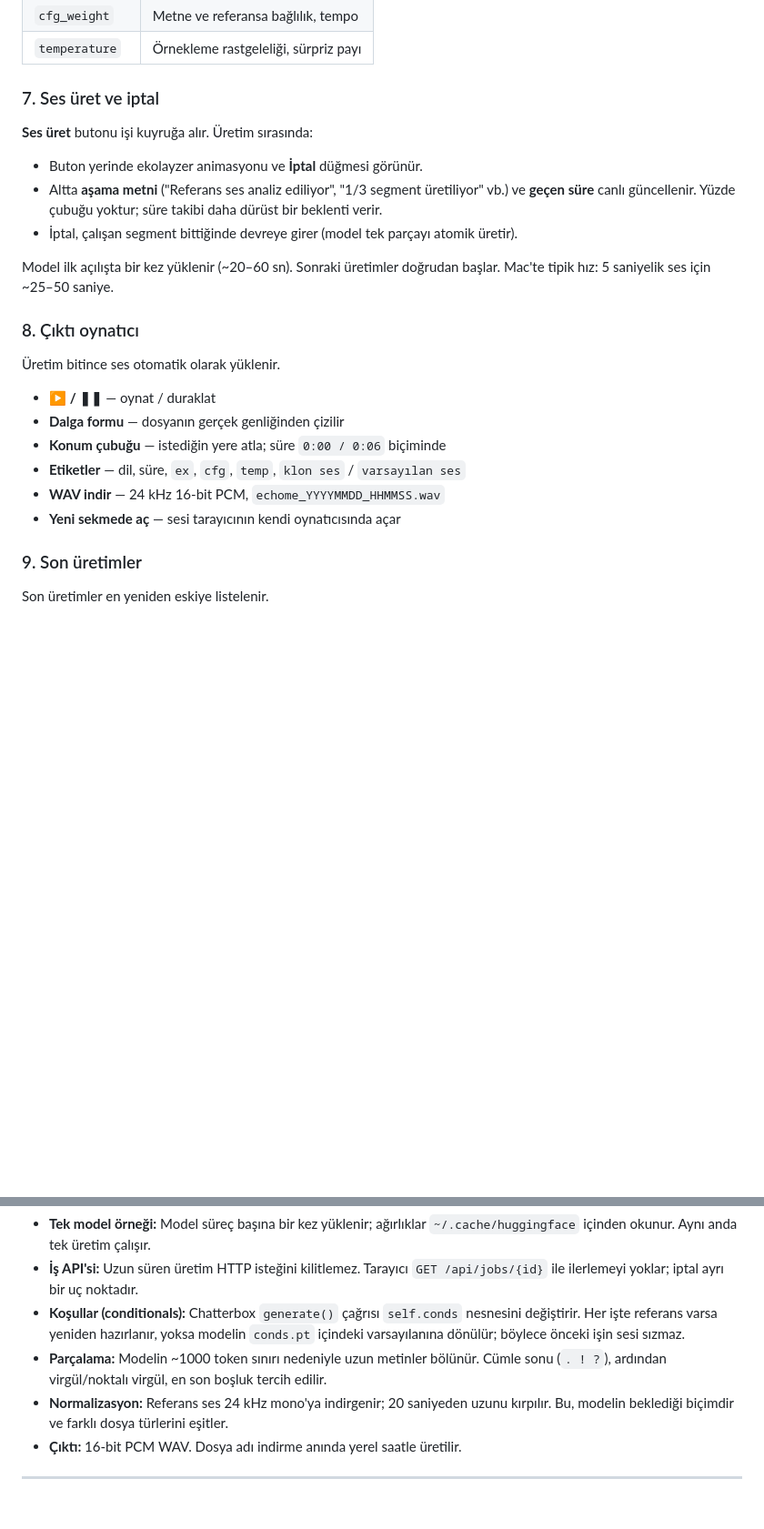
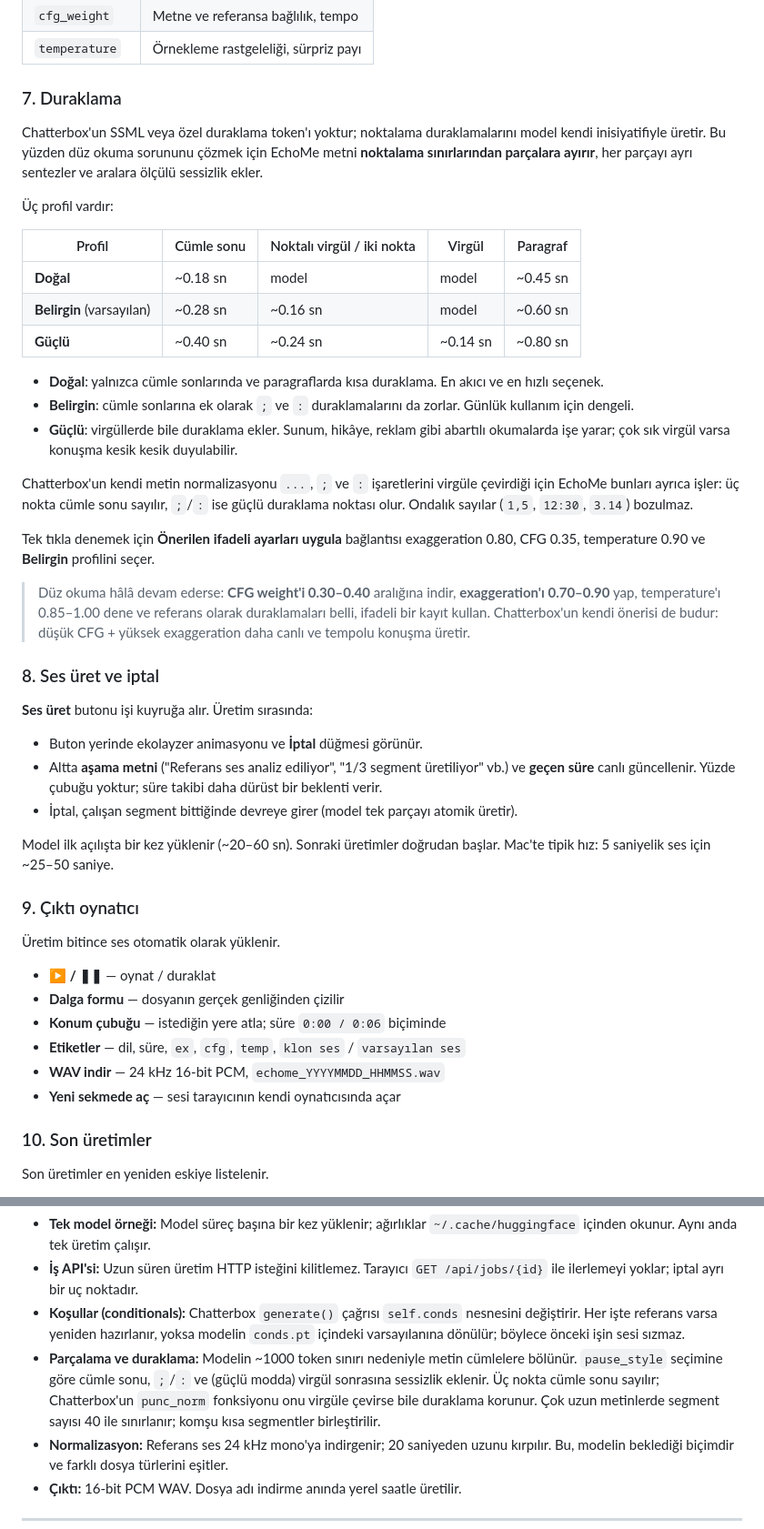
Before and after one commit to sarp-u/EchoMe, a Markdown page: README.md, 2 parts joined by grey strips. Shown at 91% size. Drawn GitHub-style; blank space fills up the shorter version.

```diff
--- a/README.md
+++ b/README.md
@@ -166,7 +169,44 @@ Diğer iki parametreyle karıştırmamak için:
 | `cfg_weight` | Metne ve referansa bağlılık, tempo |
 | `temperature` | Örnekleme rastgeleliği, sürpriz payı |
 
-### 7. Ses üret ve iptal
+### 7. Duraklama
+
+Chatterbox'un SSML veya özel duraklama token'ı yoktur; noktalama duraklamalarını
+model kendi inisiyatifiyle üretir. Bu yüzden düz okuma sorununu çözmek için
+EchoMe metni **noktalama sınırlarından parçalara ayırır**, her parçayı ayrı
+sentezler ve aralara ölçülü sessizlik ekler.
+
+Üç profil vardır:
+
+| Profil | Cümle sonu | Noktalı virgül / iki nokta | Virgül | Paragraf |
+| --- | --- | --- | --- | --- |
+| **Doğal** | ~0.18 sn | model | model | ~0.45 sn |
+| **Belirgin** (varsayılan) | ~0.28 sn | ~0.16 sn | model | ~0.60 sn |
+| **Güçlü** | ~0.40 sn | ~0.24 sn | ~0.14 sn | ~0.80 sn |
+
+- **Doğal**: yalnızca cümle sonlarında ve paragraflarda kısa duraklama. En akıcı
+  ve en hızlı seçenek.
+- **Belirgin**: cümle sonlarına ek olarak `;` ve `:` duraklamalarını da zorlar.
+  Günlük kullanım için dengeli.
+- **Güçlü**: virgüllerde bile duraklama ekler. Sunum, hikâye, reklam gibi
+  abartılı okumalarda işe yarar; çok sık virgül varsa konuşma kesik kesik
+  duyulabilir.
+
+Chatterbox'un kendi metin normalizasyonu `...`, `;` ve `:` işaretlerini
+virgüle çevirdiği için EchoMe bunları ayrıca işler: üç nokta cümle sonu sayılır,
+`;`/`:` ise güçlü duraklama noktası olur. Ondalık sayılar (`1,5`, `12:30`,
+`3.14`) bozulmaz.
+
+Tek tıkla denemek için **Önerilen ifadeli ayarları uygula** bağlantısı
+exaggeration 0.80, CFG 0.35, temperature 0.90 ve **Belirgin** profilini seçer.
+
+> Düz okuma hâlâ devam ederse: **CFG weight'i 0.30–0.40** aralığına indir,
+> **exaggeration'ı 0.70–0.90** yap, temperature'ı 0.85–1.00 dene ve referans
+> olarak duraklamaları belli, ifadeli bir kayıt kullan. Chatterbox'un kendi
+> önerisi de budur: düşük CFG + yüksek exaggeration daha canlı ve tempolu
+> konuşma üretir.
+
+### 8. Ses üret ve iptal
 
 **Ses üret** butonu işi kuyruğa alır. Üretim sırasında:
 
@@ -180,7 +220,7 @@ Diğer iki parametreyle karıştırmamak için:
 Model ilk açılışta bir kez yüklenir (~20–60 sn). Sonraki üretimler doğrudan
 başlar. Mac'te tipik hız: 5 saniyelik ses için ~25–50 saniye.
 
-### 8. Çıktı oynatıcı
+### 9. Çıktı oynatıcı
 
 Üretim bitince ses otomatik olarak yüklenir.
 
@@ -191,7 +231,7 @@ başlar. Mac'te tipik hız: 5 saniyelik ses için ~25–50 saniye.
 - **WAV indir** — 24 kHz 16-bit PCM, `echome_YYYYMMDD_HHMMSS.wav`
 - **Yeni sekmede aç** — sesi tarayıcının kendi oynatıcısında açar
 
-### 9. Son üretimler
+### 10. Son üretimler
 
 Son üretimler en yeniden eskiye listelenir.
 
@@ -248,9 +289,12 @@ Tarayıcı: GET /api/jobs/{id} ile durum/süre, ardından sesi oynat/indir
   nesnesini değiştirir. Her işte referans varsa yeniden hazırlanır, yoksa
   modelin `conds.pt` içindeki varsayılanına dönülür; böylece önceki işin sesi
   sızmaz.
-- **Parçalama:** Modelin ~1000 token sınırı nedeniyle uzun metinler bölünür.
-  Cümle sonu (`. ! ?`), ardından virgül/noktalı virgül, en son boşluk tercih
-  edilir.
+- **Parçalama ve duraklama:** Modelin ~1000 token sınırı nedeniyle metin
+  cümlelere bölünür. `pause_style` seçimine göre cümle sonu, `;`/`:` ve (güçlü
+  modda) virgül sonrasına sessizlik eklenir. Üç nokta cümle sonu sayılır;
+  Chatterbox'un `punc_norm` fonksiyonu onu virgüle çevirse bile duraklama
+  korunur. Çok uzun metinlerde segment sayısı 40 ile sınırlanır; komşu kısa
+  segmentler birleştirilir.
 - **Normalizasyon:** Referans ses 24 kHz mono'ya indirgenir; 20 saniyeden uzunu
   kırpılır. Bu, modelin beklediği biçimdir ve farklı dosya türlerini eşitler.
 - **Çıktı:** 16-bit PCM WAV. Dosya adı indirme anında yerel saatle üretilir.
```
Also changed, not shown: other parts of README.md (+17 -10 lines), assets/ekran-goruntusu.jpg, 4 other files.
